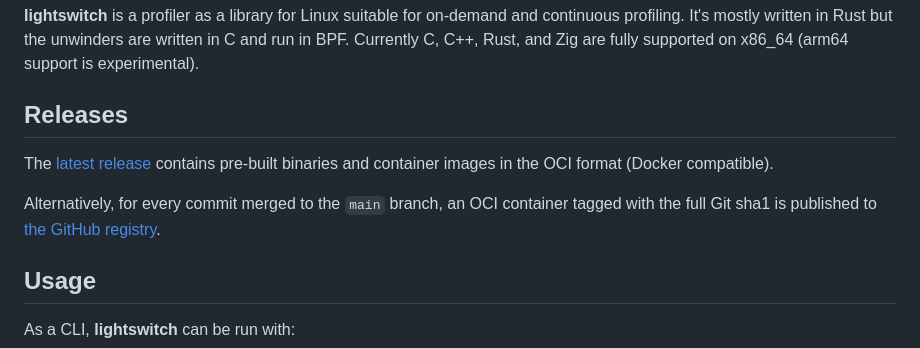
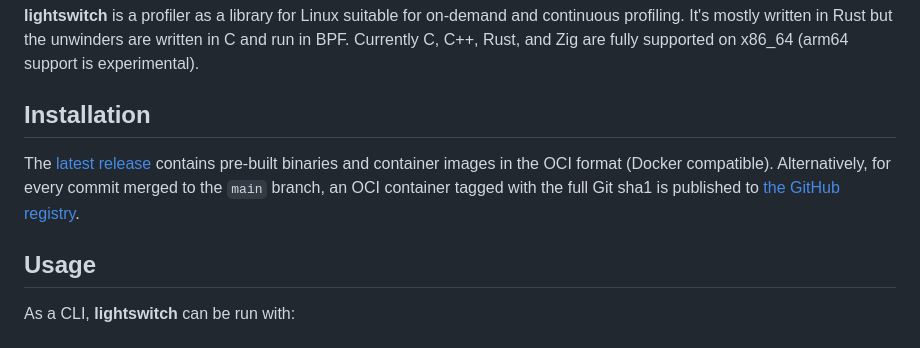
Before and after one commit to javierhonduco/lightswitch, a Markdown page: README.md, the part around the change. GitHub-like rendering.

Commit message:
README.md: releases → installation
Signed-off-by: Javier Honduvilla Coto <javierhonduco@gmail.com>

```diff
--- a/README.md
+++ b/README.md
@@ -4,11 +4,9 @@ lightswitch
 ===========
 **lightswitch** is a profiler as a library for Linux suitable for on-demand and continuous profiling. It's mostly written in Rust but the unwinders are written in C and run in BPF. Currently C, C++, Rust, and Zig are fully supported on x86_64 (arm64 support is experimental).
 
-Releases
---------
-The [latest release](https://github.com/javierhonduco/lightswitch/releases/latest) contains pre-built binaries and container images in the OCI format (Docker compatible).
-
-Alternatively, for every commit merged to the `main` branch, an OCI container tagged with the full Git sha1 is published to [the GitHub registry](https://github.com/javierhonduco/lightswitch/pkgs/container/lightswitch).
+Installation
+------------
+The [latest release](https://github.com/javierhonduco/lightswitch/releases/latest) contains pre-built binaries and container images in the OCI format (Docker compatible). Alternatively, for every commit merged to the `main` branch, an OCI container tagged with the full Git sha1 is published to [the GitHub registry](https://github.com/javierhonduco/lightswitch/pkgs/container/lightswitch).
 
 Usage
 -----
```
